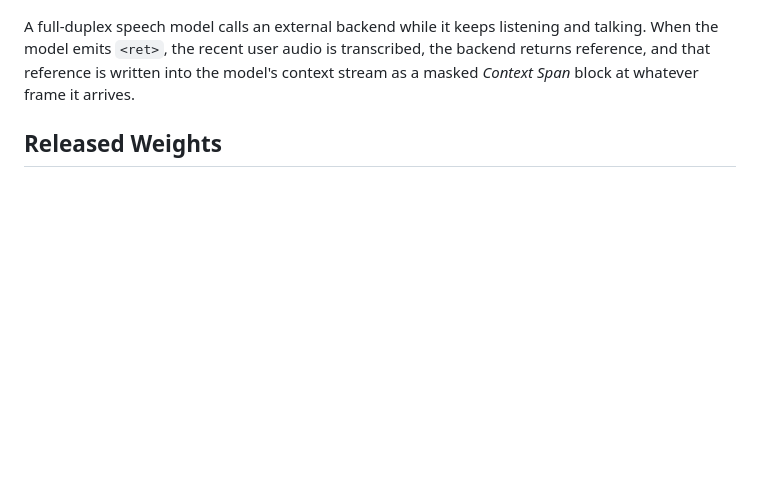
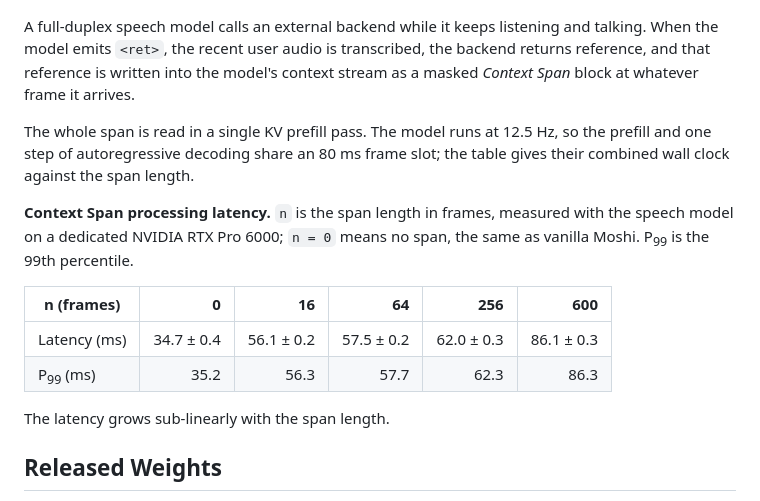
Before and after one commit to mindlogic-ai/Context-Spanning, a Markdown page: README.md, the part around the change. Drawn GitHub-style; blank space fills up the shorter version.

Commit message:
readme: add the Context Span processing latency table (n up to 600 frames) (#84)

```diff
--- a/README.md
+++ b/README.md
@@ -57,6 +57,19 @@ and strong results on Question Answering tasks, demonstrating its potential.
 A full-duplex speech model calls an external backend while it keeps listening and talking. When the
 model emits `<ret>`, the recent user audio is transcribed, the backend returns reference, and that reference is written into the
 model's context stream as a masked *Context Span* block at whatever frame it arrives.
+
+The whole span is read in a single KV prefill pass. The model runs at 12.5 Hz, so the prefill and one step of
+autoregressive decoding share an 80 ms frame slot; the table gives their combined wall clock against the span length.
+
+**Context Span processing latency.** `n` is the span length in frames, measured with the speech model on a dedicated
+NVIDIA RTX Pro 6000; `n = 0` means no span, the same as vanilla Moshi. P<sub>99</sub> is the 99th percentile.
+
+| n (frames) | 0 | 16 | 64 | 256 | 600 |
+|---|---:|---:|---:|---:|---:|
+| Latency (ms) | 34.7 ± 0.4 | 56.1 ± 0.2 | 57.5 ± 0.2 | 62.0 ± 0.3 | 86.1 ± 0.3 |
+| P<sub>99</sub> (ms) | 35.2 | 56.3 | 57.7 | 62.3 | 86.3 |
+
+The latency grows sub-linearly with the span length.
 
 
 ## Released Weights
```
